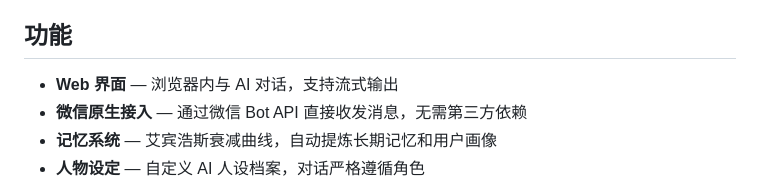
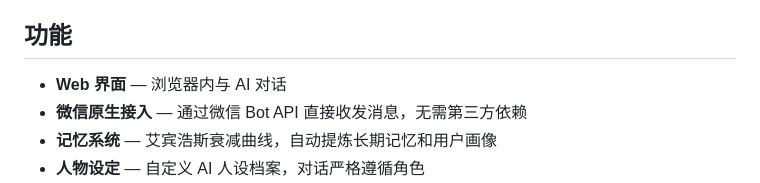
Before and after one commit to RenLa5223/LangAgent, a Markdown page: README.md, the part around the change. Rendered like a GitHub page.

```diff
--- a/README.md
+++ b/README.md
@@ -4,7 +4,7 @@
 
 ## 功能
 
-- **Web 界面** — 浏览器内与 AI 对话，支持流式输出
+- **Web 界面** — 浏览器内与 AI 对话
 - **微信原生接入** — 通过微信 Bot API 直接收发消息，无需第三方依赖
 - **记忆系统** — 艾宾浩斯衰减曲线，自动提炼长期记忆和用户画像
 - **人物设定** — 自定义 AI 人设档案，对话严格遵循角色
```
